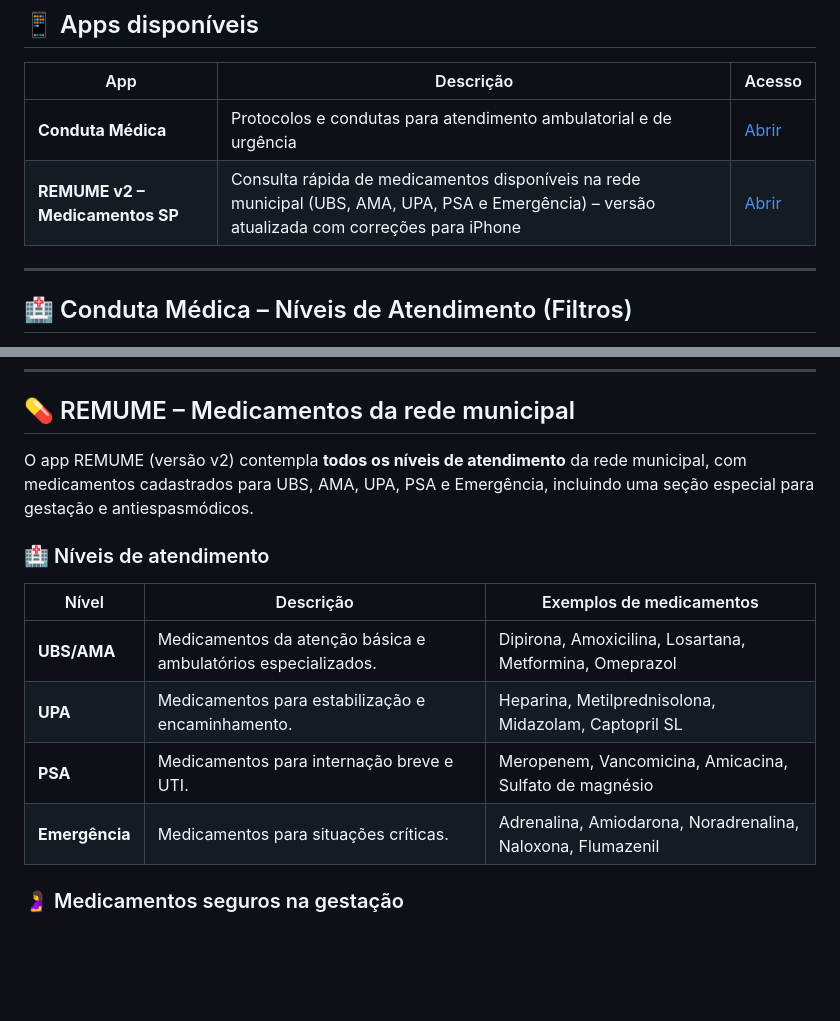
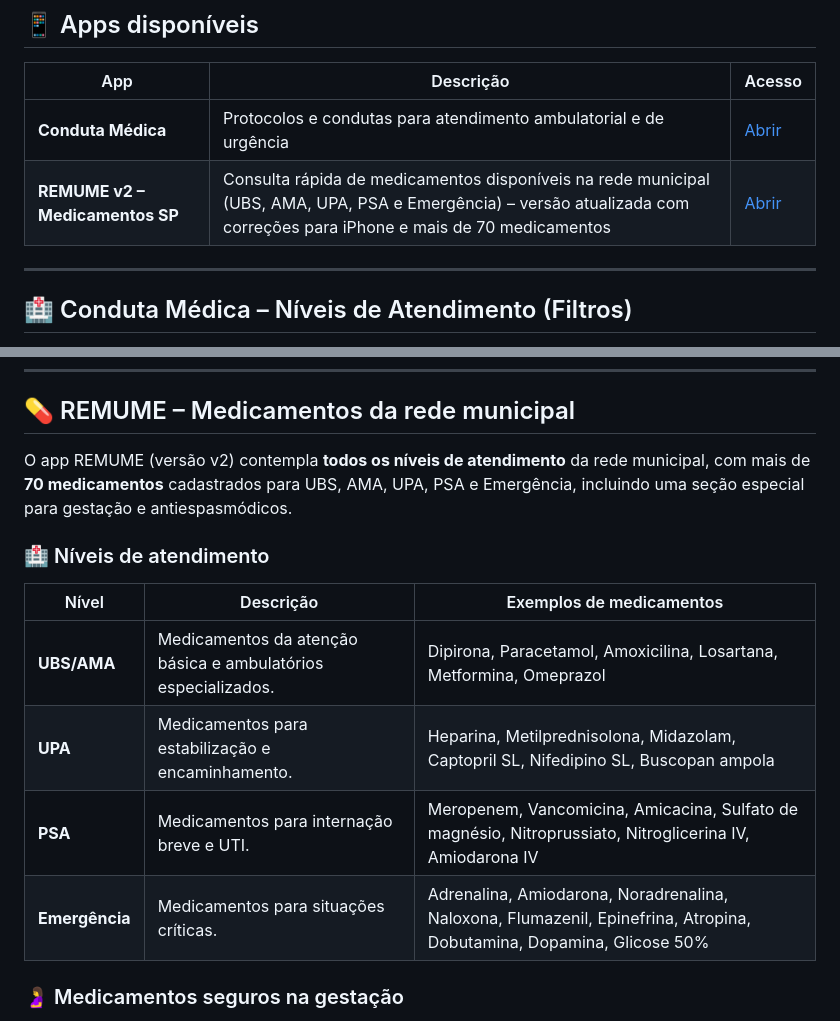
Before and after one commit to dd2r8x5b9n-spec/conduta-medica, a Markdown page: README.md, 2 parts joined by grey strips. Drawn GitHub-style; blank space fills up the shorter version.

Commit message:
Atualizar o README.md
Atualização Readme 04/08/2026 as 14:00

```diff
--- a/README.md
+++ b/README.md
@@ -21,7 +21,7 @@
 | App | Descrição | Acesso |
 |-----|-----------|--------|
 | **Conduta Médica** | Protocolos e condutas para atendimento ambulatorial e de urgência | [Abrir](https://dd2r8x5b9n-spec.github.io/conduta-medica/) |
-| **REMUME v2 – Medicamentos SP** | Consulta rápida de medicamentos disponíveis na rede municipal (UBS, AMA, UPA, PSA e Emergência) – versão atualizada com correções para iPhone | [Abrir](https://dd2r8x5b9n-spec.github.io/conduta-medica/remume-v2.html) |
+| **REMUME v2 – Medicamentos SP** | Consulta rápida de medicamentos disponíveis na rede municipal (UBS, AMA, UPA, PSA e Emergência) – versão atualizada com correções para iPhone e mais de 70 medicamentos | [Abrir](https://dd2r8x5b9n-spec.github.io/conduta-medica/remume-v2.html) |
 
 ---
 
@@ -101,16 +101,16 @@ O app permite filtrar as condutas por nível de atendimento, facilitando a decis
 
 ## 💊 REMUME – Medicamentos da rede municipal
 
-O app REMUME (versão v2) contempla **todos os níveis de atendimento** da rede municipal, com medicamentos cadastrados para UBS, AMA, UPA, PSA e Emergência, incluindo uma seção especial para gestação e antiespasmódicos.
+O app REMUME (versão v2) contempla **todos os níveis de atendimento** da rede municipal, com mais de **70 medicamentos** cadastrados para UBS, AMA, UPA, PSA e Emergência, incluindo uma seção especial para gestação e antiespasmódicos.
 
 ### 🏥 Níveis de atendimento
 
 | Nível | Descrição | Exemplos de medicamentos |
 |-------|-----------|--------------------------|
-| **UBS/AMA** | Medicamentos da atenção básica e ambulatórios especializados. | Dipirona, Amoxicilina, Losartana, Metformina, Omeprazol |
-| **UPA** | Medicamentos para estabilização e encaminhamento. | Heparina, Metilprednisolona, Midazolam, Captopril SL |
-| **PSA** | Medicamentos para internação breve e UTI. | Meropenem, Vancomicina, Amicacina, Sulfato de magnésio |
-| **Emergência** | Medicamentos para situações críticas. | Adrenalina, Amiodarona, Noradrenalina, Naloxona, Flumazenil |
+| **UBS/AMA** | Medicamentos da atenção básica e ambulatórios especializados. | Dipirona, Paracetamol, Amoxicilina, Losartana, Metformina, Omeprazol |
+| **UPA** | Medicamentos para estabilização e encaminhamento. | Heparina, Metilprednisolona, Midazolam, Captopril SL, Nifedipino SL, Buscopan ampola |
+| **PSA** | Medicamentos para internação breve e UTI. | Meropenem, Vancomicina, Amicacina, Sulfato de magnésio, Nitroprussiato, Nitroglicerina IV, Amiodarona IV |
+| **Emergência** | Medicamentos para situações críticas. | Adrenalina, Amiodarona, Noradrenalina, Naloxona, Flumazenil, Epinefrina, Atropina, Dobutamina, Dopamina, Glicose 50% |
 
 ### 🤰 Medicamentos seguros na gestação
 
```
Also changed, not shown: other parts of README.md (+5 -5 lines).
